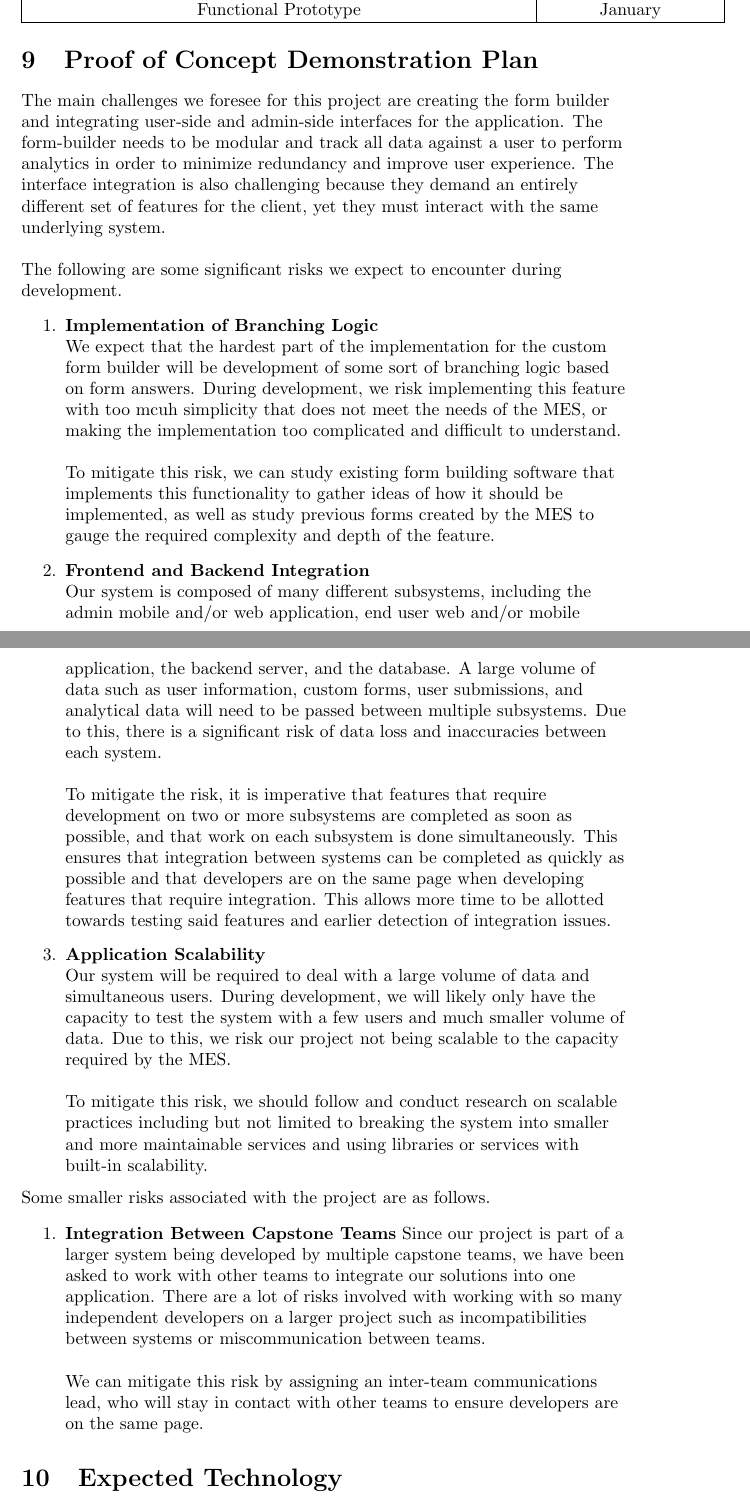
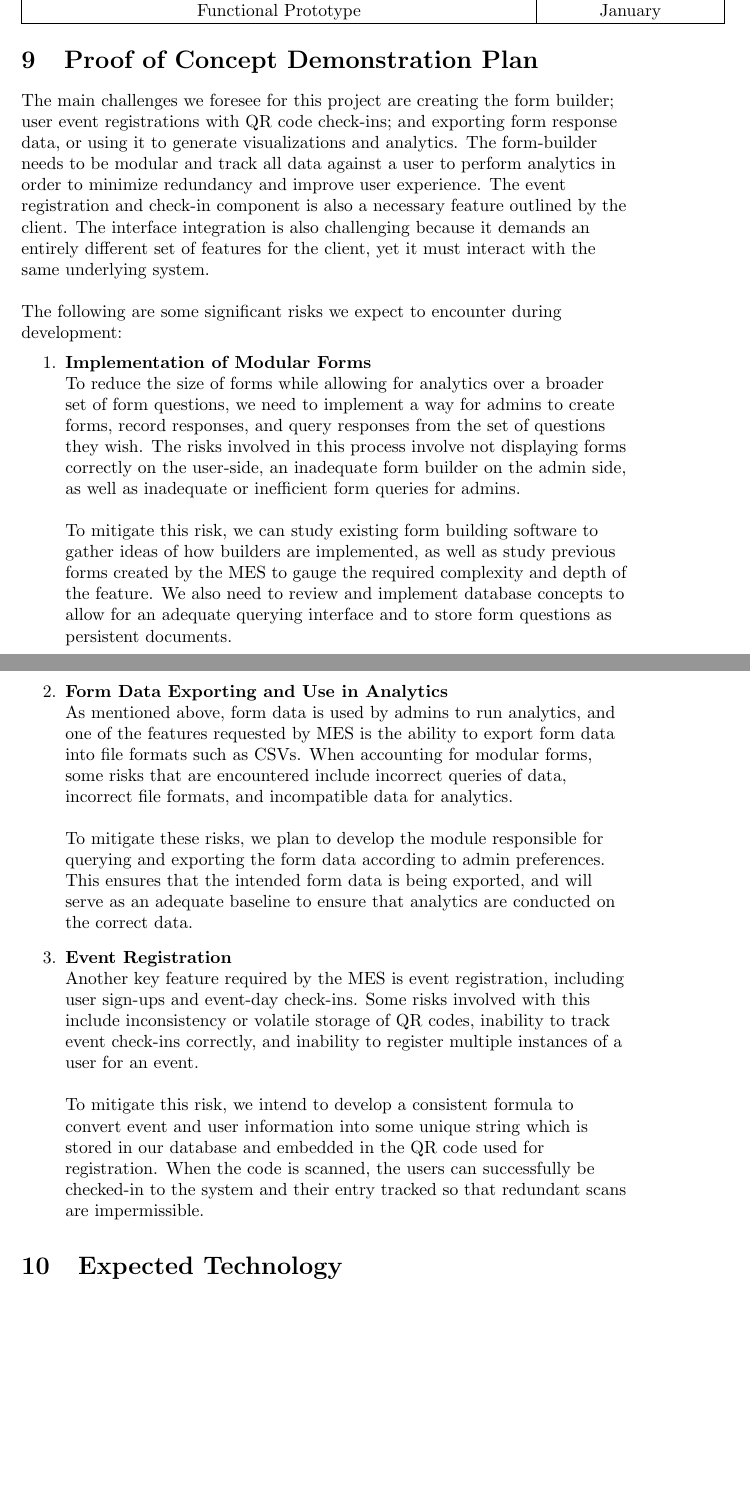
Before and after one commit to VirochaanRG/MES-Event-Management-System, a LaTeX document (docs/DevelopmentPlan/DevelopmentPlan.tex): two parts of pages 6 and 7 of 17, joined at a grey line, cut so that both start at the same text, the shorter picture padded with empty space. Compiled offline with pdfLaTeX.

Commit message:
DevPlan: Update POC Document
Remove and change sections as mentioned in #154. Resolve #154

```diff
--- a/docs/DevelopmentPlan/DevelopmentPlan.tex
+++ b/docs/DevelopmentPlan/DevelopmentPlan.tex
@@ -222,43 +223,46 @@ The project is scheduled to be completed over the course of two semesters. Howev
 \section{Proof of Concept Demonstration Plan}
 \begin{flushleft}
 
-The main challenges we foresee for this project are creating the form builder
-and integrating user-side and admin-side interfaces for the application. The
-form-builder needs to be modular and track all data against a user to perform
-analytics in order to minimize redundancy and improve user experience. The
-interface integration is also challenging because they demand an entirely
-different set of features for the client, yet they must interact with the same
-underlying system.
+The main challenges we foresee for this project are creating the form builder; user event registrations with QR code
+check-ins; and exporting form response data, or using it to generate visualizations and analytics. The form-builder
+needs to be modular and track all data against a user to perform analytics in order to minimize redundancy and improve
+user experience. The event registration and check-in component is also a necessary feature outlined by the client. The
+interface integration is also challenging because it demands an entirely different set of features for the client, yet
+it must interact with the same underlying system.
 \newline
 \newline
-The following are some significant risks we expect to encounter during development.
+The following are some significant risks we expect to encounter during development:
 \begin{enumerate}
-  \item \textbf{Implementation of Branching Logic} \\
-  We expect that the hardest part of the implementation for the custom form builder will be development of some sort of branching logic based on form answers. During development, we risk implementing this feature with too mcuh simplicity that does not meet the needs of the MES, or making the implementation too complicated and difficult to understand.
+  \item \textbf{Implementation of Modular Forms} \\
+    To reduce the size of forms while allowing for analytics over a broader set of form questions, we need to implement
+    a way for admins to create forms, record responses, and query responses from the set of questions they wish. The
+    risks involved in this process involve not displaying forms correctly on the user-side, an inadequate form builder
+    on the admin side, as well as inadequate or inefficient form queries for admins.
     \newline
     \newline
-  To mitigate this risk, we can study existing form building software that implements this functionality to gather ideas of how it should be implemented, as well as study previous forms created by the MES to gauge the required complexity and depth of the feature.
-  \item \textbf{Frontend and Backend Integration} \\
-  Our system is composed of many different subsystems, including the admin mobile and/or web application, end user web and/or mobile application, the backend server, and the database. A large volume of data such as user information, custom forms, user submissions, and analytical data will need to be passed between multiple subsystems. Due to this, there is a significant risk of data loss and inaccuracies between each system.
+    To mitigate this risk, we can study existing form building software to gather ideas of how builders are implemented,
+    as well as study previous forms created by the MES to gauge the required complexity and depth of the feature. We also
+    need to review and implement database concepts to allow for an adequate querying interface and to store form
+    questions as persistent documents.
+  \item \textbf{Form Data Exporting and Use in Analytics} \\
+    As mentioned above, form data is used by admins to run analytics, and one of the features requested by MES is the
+    ability to export form data into file formats such as CSVs. When accounting for modular forms, some risks that are
+    encountered include incorrect queries of data, incorrect file formats, and incompatible data for analytics.
     \newline
     \newline
-  To mitigate the risk, it is imperative that features that require development on two or more subsystems are completed as soon as possible, and that work on each subsystem is done simultaneously. This ensures that integration between systems can be completed as quickly as possible and that developers are on the same page when developing features that require integration. This allows more time to be allotted towards testing said features and earlier detection of integration issues.
-  \item \textbf{Application Scalability} \\
-  Our system will be required to deal with a large volume of data and simultaneous users. During development, we will likely only have the capacity to test the system with a few users and much smaller volume of data. Due to this, we risk our project not being scalable to the capacity required by the MES.
+    To mitigate these risks, we plan to develop the module responsible for querying and exporting the form data
+    according to admin preferences. This ensures that the intended form data is being exported, and will serve as an
+    adequate baseline to ensure that analytics are conducted on the correct data.
+  \item \textbf{Event Registration} \\
+    Another key feature required by the MES is event registration, including user sign-ups and event-day check-ins. Some
+    risks involved with this include inconsistency or volatile storage of QR codes, inability to track event check-ins
+    correctly, and inability to register multiple instances of a user for an event.
     \newline
     \newline
-  To mitigate this risk, we should follow and conduct research on scalable practices including but not limited to breaking the system into smaller and more maintainable services and using libraries or services with built-in scalability.
-\end{enumerate}
-
-Some smaller risks associated with the project are as follows.
-
-\begin{enumerate}
-  \item \textbf{Integration Between Capstone Teams}
-  Since our project is part of a larger system being developed by multiple capstone teams, we have been asked to work with other teams to integrate our solutions into one application. There are a lot of risks involved with working with so many independent developers on a larger project such as incompatibilities between systems or miscommunication between teams.
-  \newline
-  \newline
-  We can mitigate this risk by assigning an inter-team communications lead, who will stay in contact with other teams to ensure developers are on the same page.
-
+    To mitigate this risk, we intend to develop a consistent formula to convert event and user information into some
+    unique string which is stored in our database and embedded in the QR code used for registration. When the code is
+    scanned, the users can successfully be checked-in to the system and their entry tracked so that redundant scans are
+    impermissible.
 \end{enumerate}
 
 \end{flushleft}
```
Also changed, not shown: docs/DevelopmentPlan/DevelopmentPlan.tex (1 more changed lines). Lines whose indentation alone changed are shown as unchanged.
